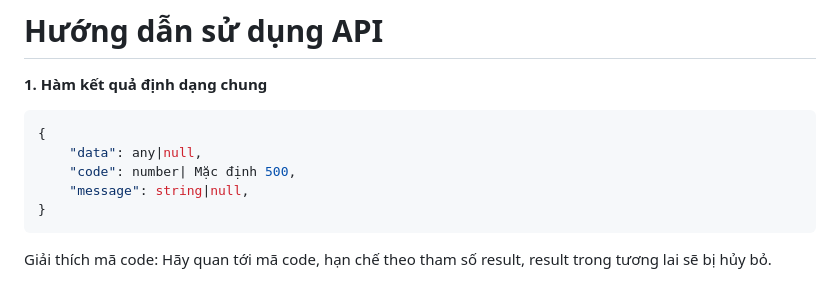
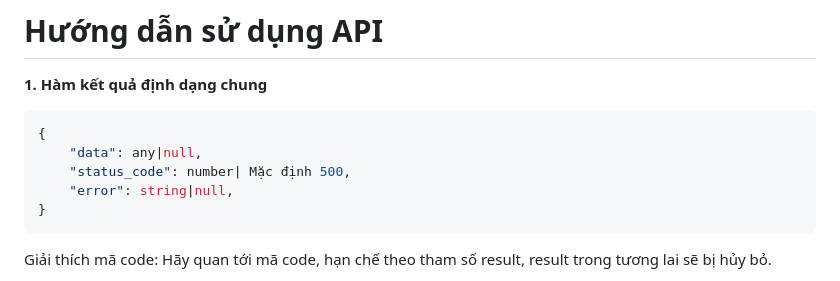
Before and after one commit to dwork-dev/dist, a Markdown page: apid-update-beta.md, the part around the change. GitHub-like rendering.

````diff
--- a/apid-update-beta.md
+++ b/apid-update-beta.md
@@ -4,8 +4,8 @@
 ```javascript
 {
     "data": any|null,
-    "code": number| Mặc định 500,
-    "message": string|null,
+    "status_code": number| Mặc định 500,
+    "error": string|null,
 }
 ```
 Giải thích mã code: Hãy quan tới mã code, hạn chế theo tham số result, result trong tương lai sẽ bị hủy bỏ.
````
